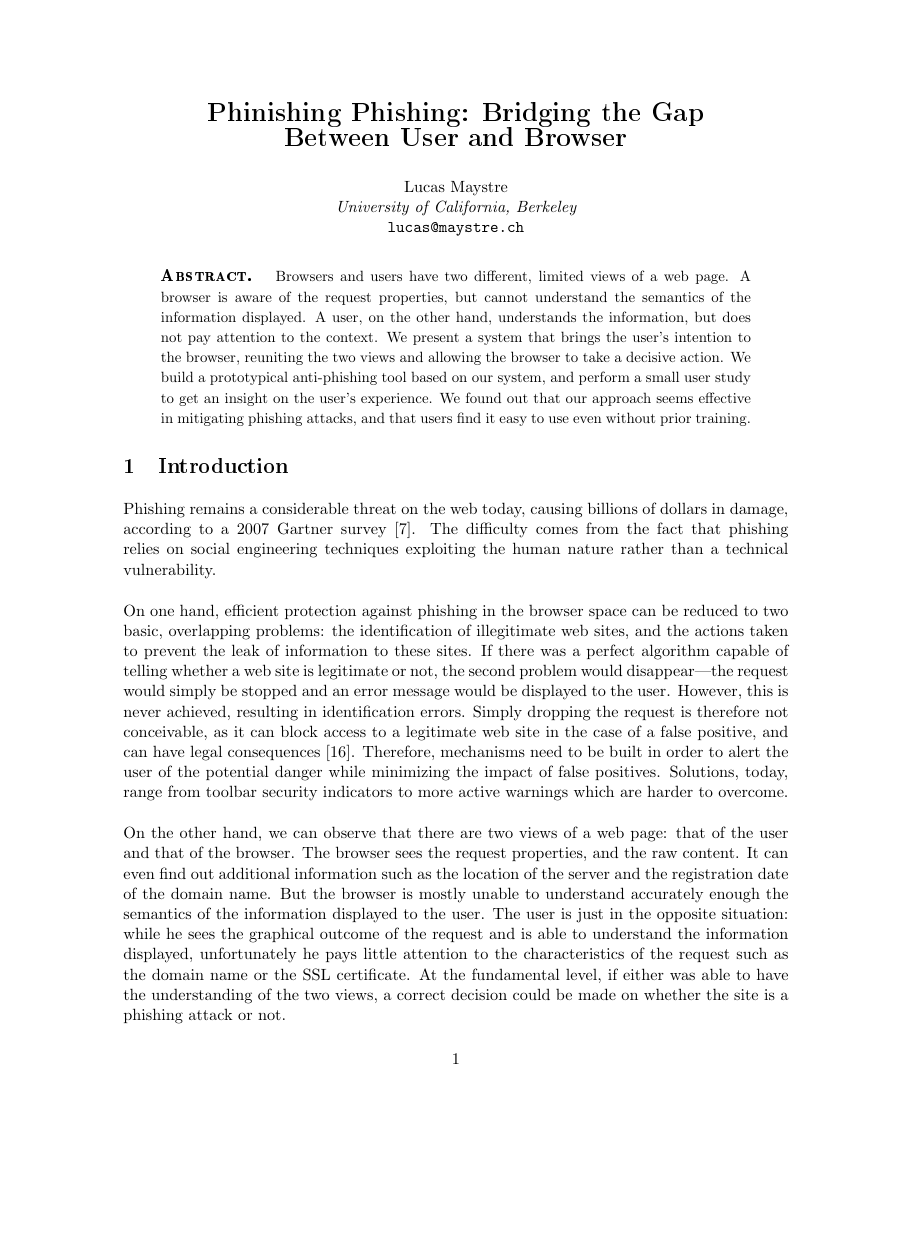
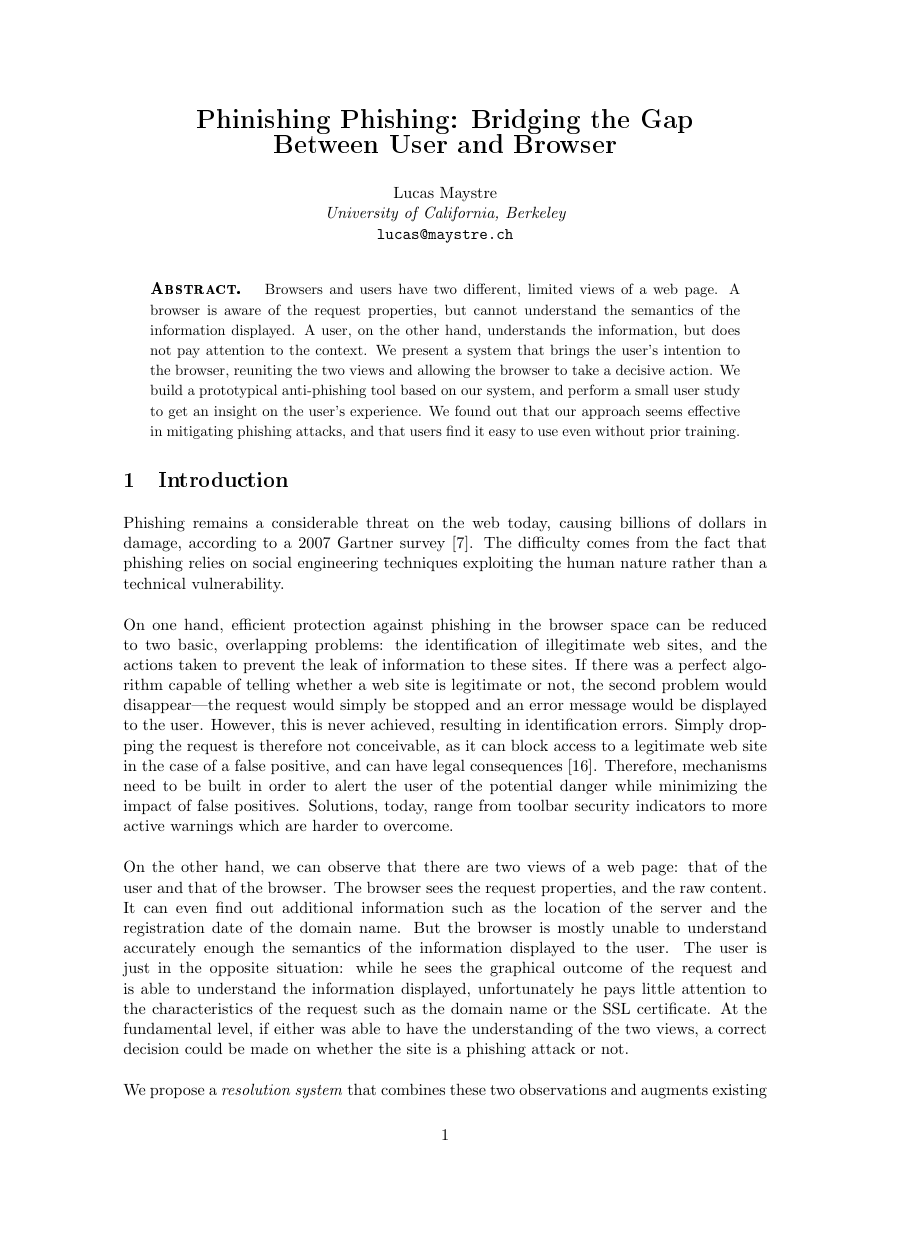
Before and after one commit to lucasmaystre/phinishphish, a LaTeX document (report/paper.tex, which reads report/styles/uereport.sty): page 1 of 12, the shorter picture padded with empty space. Compiled offline with pdfLaTeX.

Commit message:
Changed paper format to DIN A4.

```diff
--- a/report/paper.tex
+++ b/report/paper.tex
@@ -1,5 +1,5 @@
 
-\documentclass[11pt,styles/chicago]{article}
+\documentclass[11pt,styles/chicago,a4paper]{article}
 \usepackage{styles/uereport}
 \usepackage{amsthm} % Added by Lucas
 \usepackage{url} % added by Lucas
--- a/report/styles/uereport.sty
+++ b/report/styles/uereport.sty
@@ -27,10 +27,10 @@
 %%%%%%%%%%%%%%%%%%%%%%%%%%%%%%%%%%%%%%%%%%%%%%%%%%%%%%%%%%%%%%%%%%%%%%%%%%%%%%%%
 
 \topmargin      -0.5in
-\textheight     8.5in
+\textheight     9.2in % letter: was 8.5in
 \oddsidemargin  0.15in
 \evensidemargin 0.15in
-\textwidth      6.2in
+\textwidth      6.0in % letter: was 6.2in
 \parindent      0pt
 \baselineskip   14pt
 \parskip        \baselineskip
```
